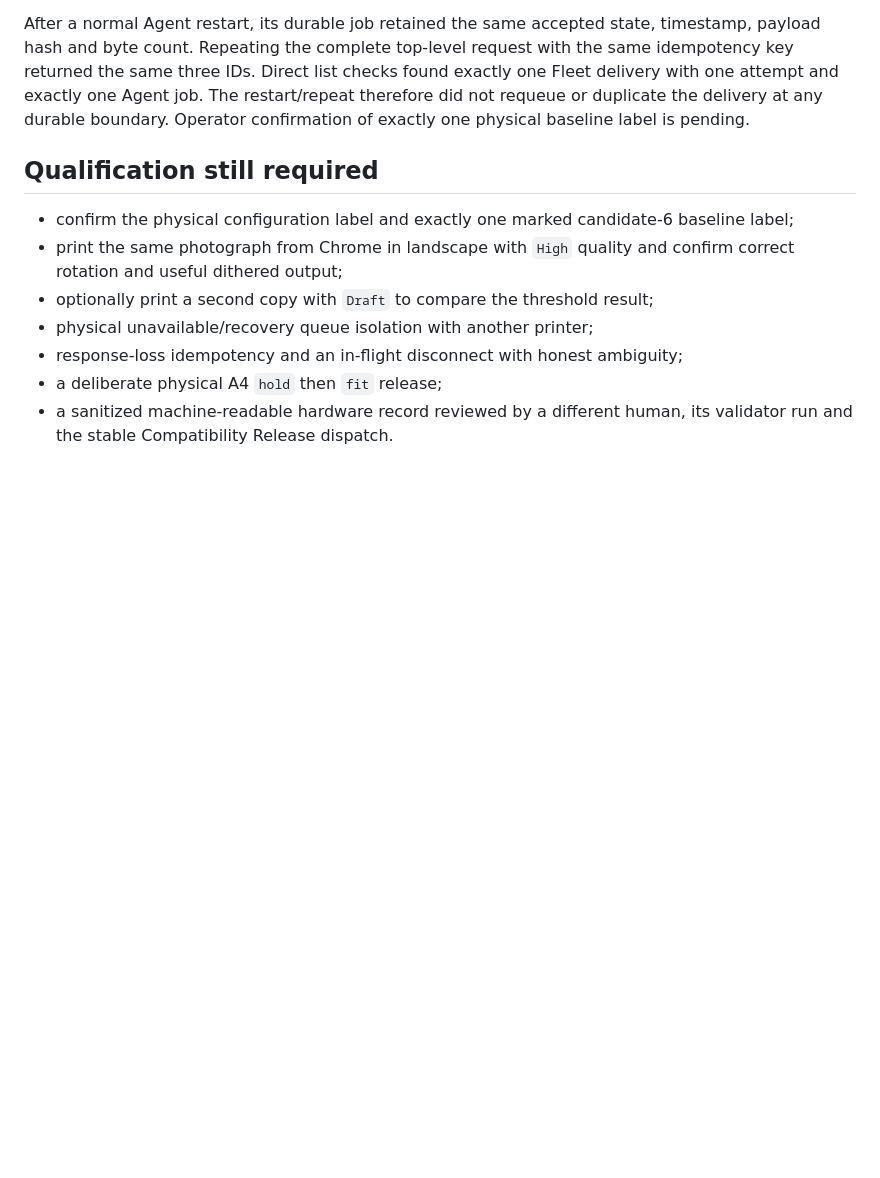
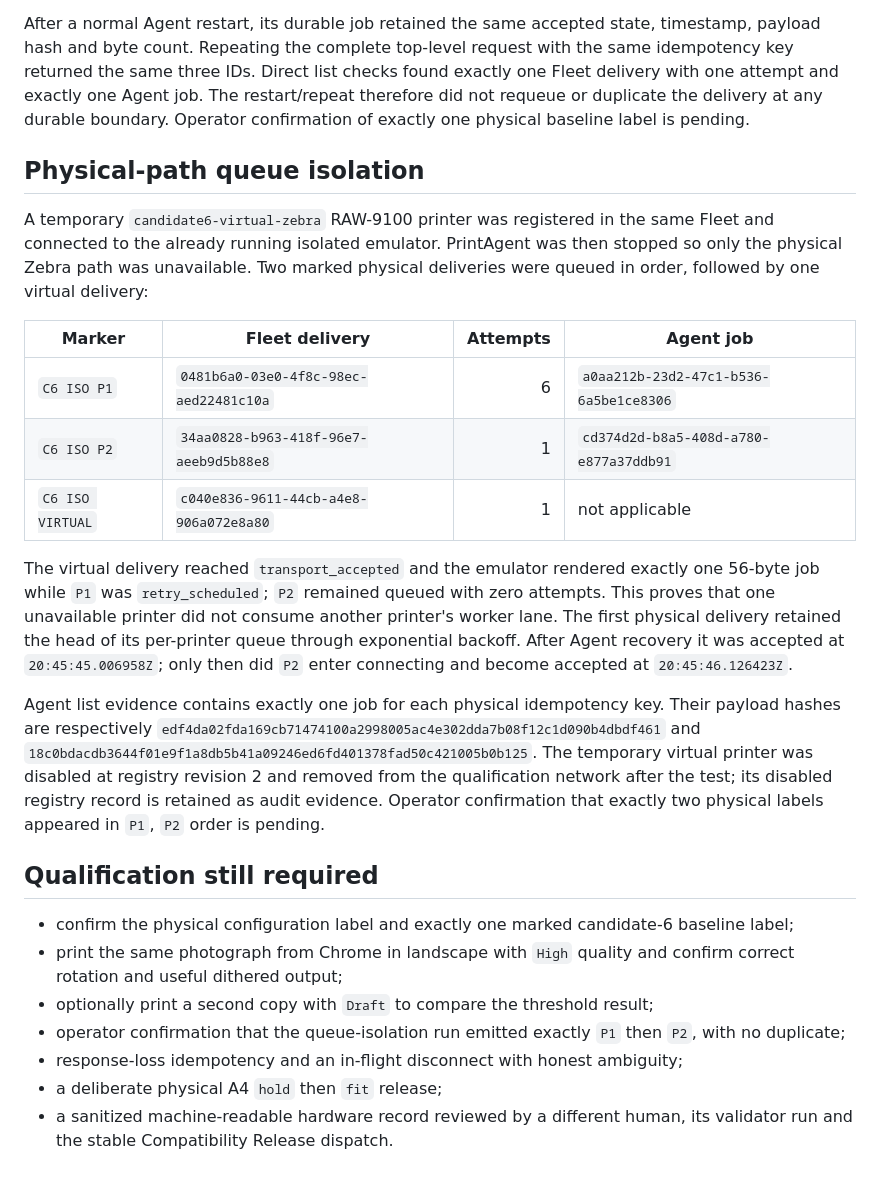
Before and after one commit to Hartmannlight/Labeldrucker, a Markdown page: docs/acceptance/2026-09-06-v1.0.0-candidate-6.md, the part around the change. Drawn GitHub-style; blank space fills up the shorter version.

Commit message:
docs(acceptance): Record queue isolation run
Capture independent virtual progress, physical FIFO recovery, bounded retries, and unique downstream jobs while leaving operator observation open.

```diff
--- a/docs/acceptance/2026-09-06-v1.0.0-candidate-6.md
+++ b/docs/acceptance/2026-09-06-v1.0.0-candidate-6.md
@@ -104,6 +104,37 @@ The restart/repeat therefore did not requeue or duplicate the delivery at any
 durable boundary. Operator confirmation of exactly one physical baseline label
 is pending.
 
+## Physical-path queue isolation
+
+A temporary `candidate6-virtual-zebra` RAW-9100 printer was registered in the
+same Fleet and connected to the already running isolated emulator. PrintAgent
+was then stopped so only the physical Zebra path was unavailable. Two marked
+physical deliveries were queued in order, followed by one virtual delivery:
+
+| Marker | Fleet delivery | Attempts | Agent job |
+| --- | --- | ---: | --- |
+| `C6 ISO P1` | `0481b6a0-03e0-4f8c-98ec-aed22481c10a` | 6 | `a0aa212b-23d2-47c1-b536-6a5be1ce8306` |
+| `C6 ISO P2` | `34aa0828-b963-418f-96e7-aeeb9d5b88e8` | 1 | `cd374d2d-b8a5-408d-a780-e877a37ddb91` |
+| `C6 ISO VIRTUAL` | `c040e836-9611-44cb-a4e8-906a072e8a80` | 1 | not applicable |
+
+The virtual delivery reached `transport_accepted` and the emulator rendered
+exactly one 56-byte job while `P1` was `retry_scheduled`; `P2` remained queued
+with zero attempts. This proves that one unavailable printer did not consume
+another printer's worker lane. The first physical delivery retained the head
+of its per-printer queue through exponential backoff. After Agent recovery it
+was accepted at `20:45:45.006958Z`; only then did `P2` enter connecting and
+become accepted at `20:45:46.126423Z`.
+
+Agent list evidence contains exactly one job for each physical idempotency key.
+Their payload hashes are respectively
+`edf4da02fda169cb71474100a2998005ac4e302dda7b08f12c1d090b4dbdf461`
+and
+`18c0bdacdb3644f01e9f1a8db5b41a09246ed6fd401378fad50c421005b0b125`.
+The temporary virtual printer was disabled at registry revision 2 and removed
+from the qualification network after the test; its disabled registry record is
+retained as audit evidence. Operator confirmation that exactly two physical
+labels appeared in `P1`, `P2` order is pending.
+
 ## Qualification still required
 
 - confirm the physical configuration label and exactly one marked candidate-6
@@ -111,7 +142,8 @@ is pending.
 - print the same photograph from Chrome in landscape with `High` quality and
   confirm correct rotation and useful dithered output;
 - optionally print a second copy with `Draft` to compare the threshold result;
-- physical unavailable/recovery queue isolation with another printer;
+- operator confirmation that the queue-isolation run emitted exactly `P1` then
+  `P2`, with no duplicate;
 - response-loss idempotency and an in-flight disconnect with honest ambiguity;
 - a deliberate physical A4 `hold` then `fit` release;
 - a sanitized machine-readable hardware record reviewed by a different human,
```
Also changed, not shown: docs/architecture/PRINT_PLATFORM_REFACTOR_PLAN.md (+7 -0 lines).
